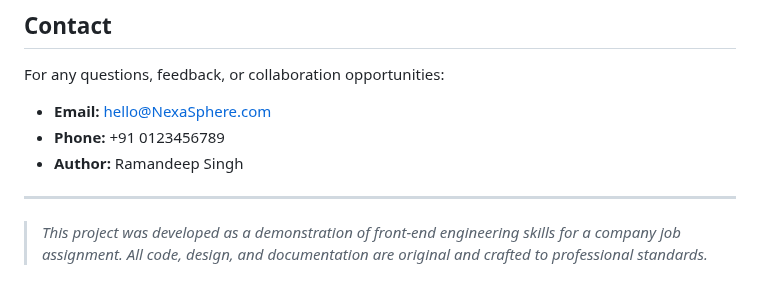
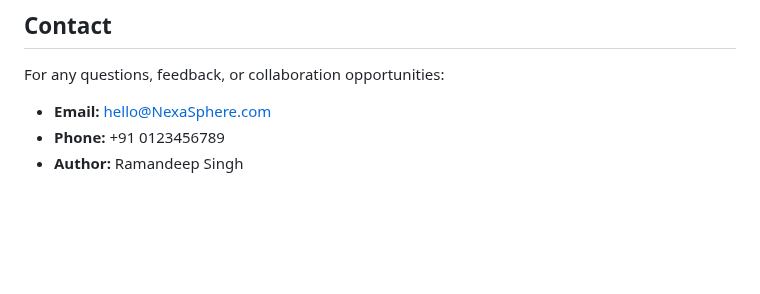
Before and after one commit to developedbyrd/NexaSphere, a Markdown page: README.md, the part around the change. Rendered like a GitHub page; blank space fills up the shorter version.

Commit message:
Remove redundant author information from README.md and clarify project description.

```diff
--- a/README.md
+++ b/README.md
@@ -177,7 +177,3 @@ For any questions, feedback, or collaboration opportunities:
 - **Email:** hello@NexaSphere.com
 - **Phone:** +91 0123456789
 - **Author:** Ramandeep Singh
-
----
-
-> _This project was developed as a demonstration of front-end engineering skills for a company job assignment. All code, design, and documentation are original and crafted to professional standards._
```
